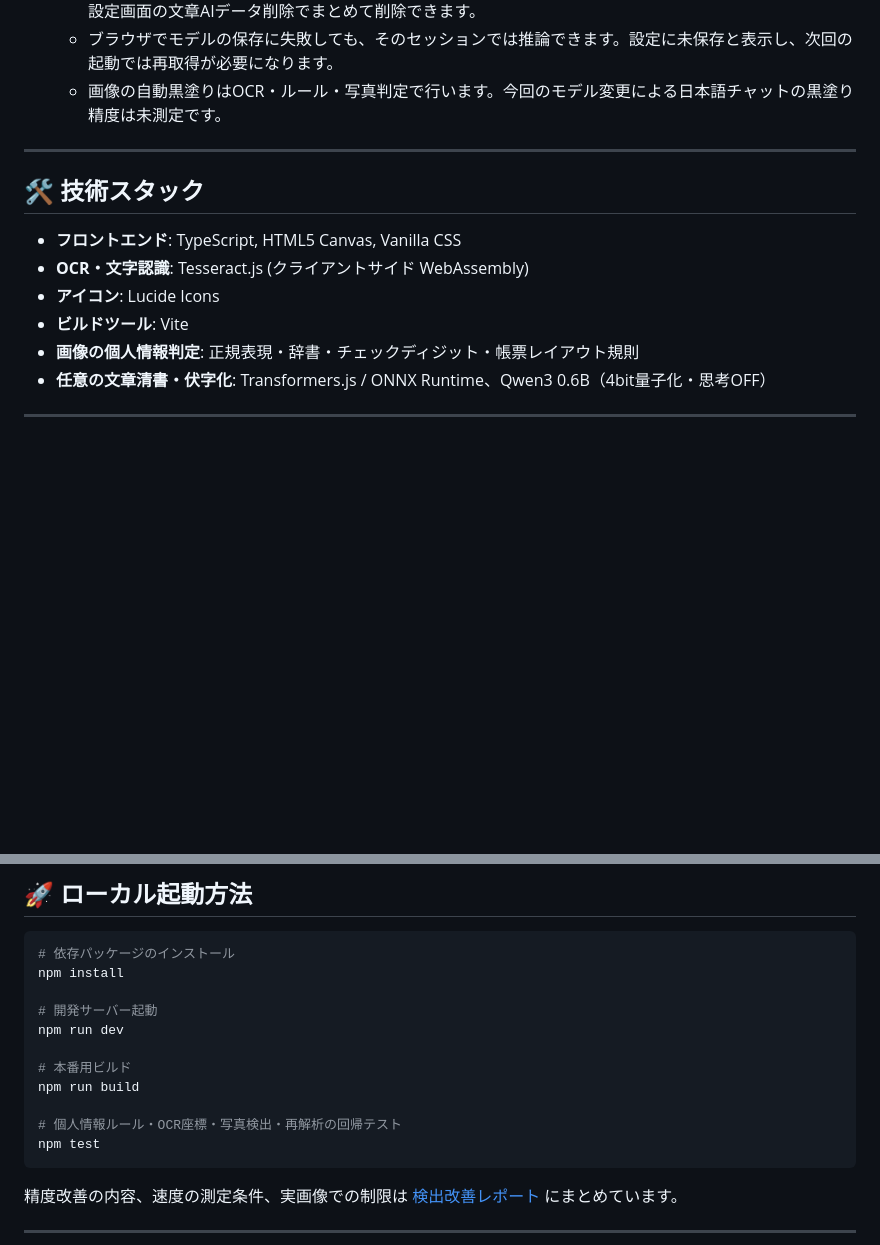
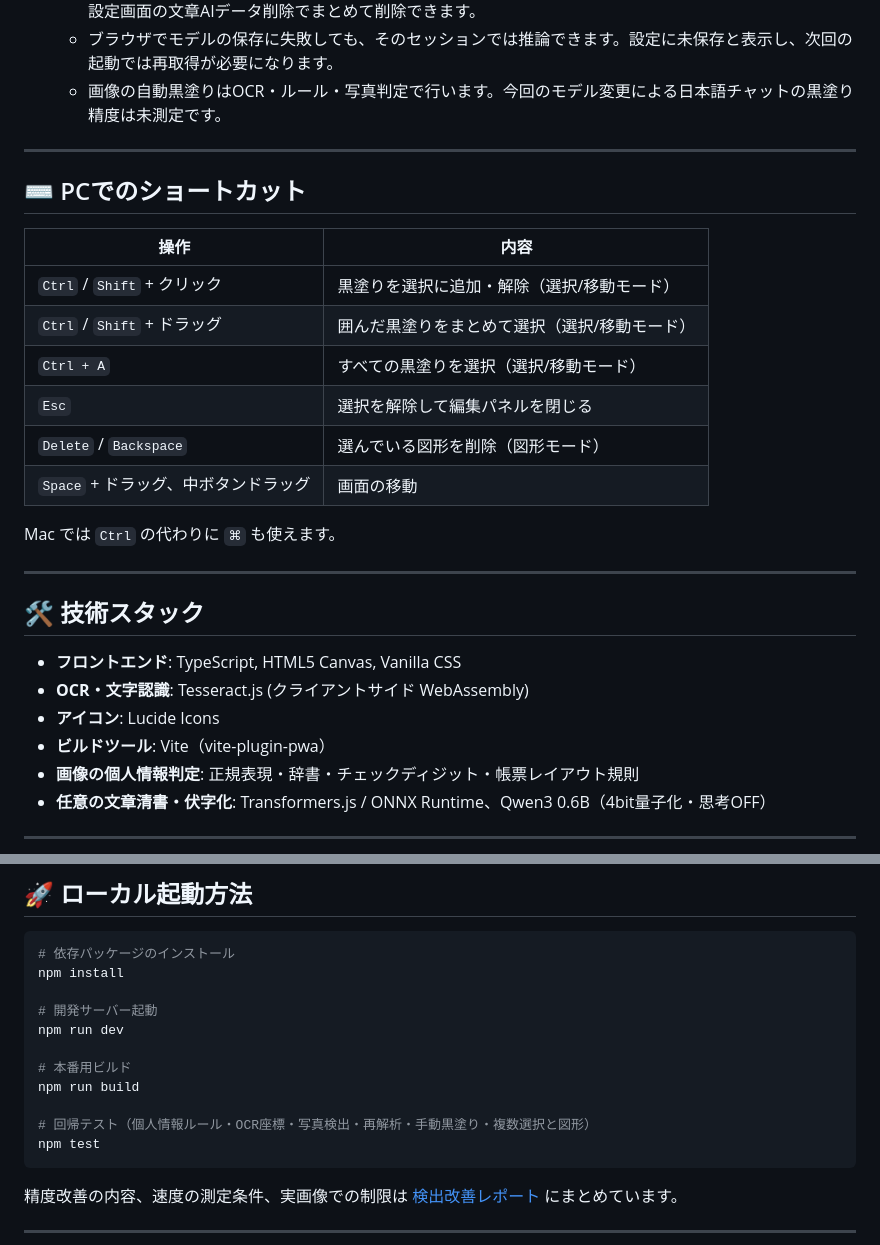
Before and after one commit to safubuki/picture-kuronuri, a Markdown page: README.md, 2 parts joined by grey strips. Rendered like a GitHub page; blank space fills up the shorter version.

````diff
--- a/README.md
+++ b/README.md
@@ -37,12 +57,27 @@
 
 ---
 
+## ⌨️ PCでのショートカット
+
+| 操作 | 内容 |
+| --- | --- |
+| `Ctrl` / `Shift` + クリック | 黒塗りを選択に追加・解除（選択/移動モード） |
+| `Ctrl` / `Shift` + ドラッグ | 囲んだ黒塗りをまとめて選択（選択/移動モード） |
+| `Ctrl + A` | すべての黒塗りを選択（選択/移動モード） |
+| `Esc` | 選択を解除して編集パネルを閉じる |
+| `Delete` / `Backspace` | 選んでいる図形を削除（図形モード） |
+| `Space` + ドラッグ、中ボタンドラッグ | 画面の移動 |
+
+Mac では `Ctrl` の代わりに `⌘` も使えます。
+
+---
+
 ## 🛠️ 技術スタック
 
 - **フロントエンド**: TypeScript, HTML5 Canvas, Vanilla CSS
 - **OCR・文字認識**: Tesseract.js (クライアントサイド WebAssembly)
 - **アイコン**: Lucide Icons
-- **ビルドツール**: Vite
+- **ビルドツール**: Vite（vite-plugin-pwa）
 - **画像の個人情報判定**: 正規表現・辞書・チェックディジット・帳票レイアウト規則
 - **任意の文章清書・伏字化**: Transformers.js / ONNX Runtime、Qwen3 0.6B（4bit量子化・思考OFF）
 
@@ -60,7 +95,7 @@ npm run dev
 # 本番用ビルド
 npm run build
 
-# 個人情報ルール・OCR座標・写真検出・再解析の回帰テスト
+# 回帰テスト（個人情報ルール・OCR座標・写真検出・再解析・手動黒塗り・複数選択と図形）
 npm test
 ```
 
````
Also changed, not shown: other parts of README.md (+30 -10 lines).
